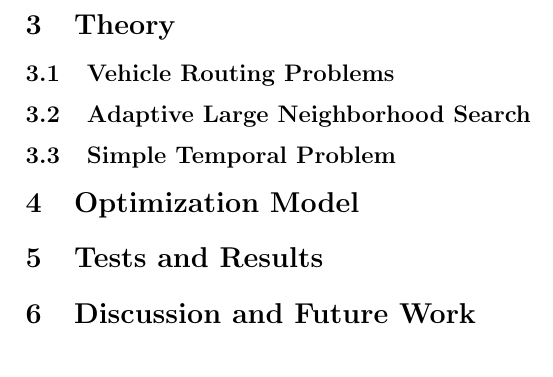
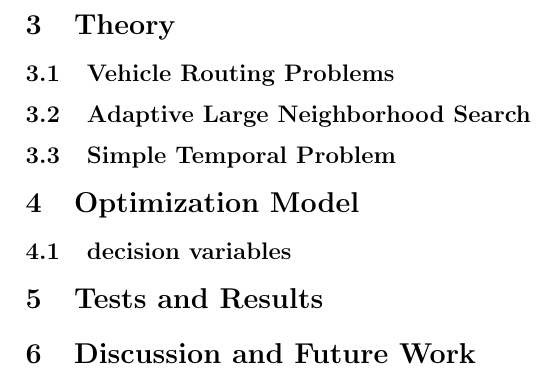
Before and after one commit to keesterbrugge/pdptt_alns, a LaTeX paper (latex/paper.tex): part of page 4 of 5, cut so that both start at the same text. Compiled offline with pdfLaTeX.

```diff
--- a/latex/paper.tex
+++ b/latex/paper.tex
@@ -49,6 +49,7 @@
 \subsection{Adaptive Large Neighborhood Search}
 \subsection{Simple Temporal Problem}
 \section{Optimization Model}
+\subsection{decision variables}
 \label{chap:Optimization Model}
 \section{Tests and Results}
 \label{chap:Tests and Results}
```
Also changed, not shown: latex/paper.pdf, papers/Drexl_branchAndCut_VRPTT.pdf (renamed from Drexl_branchAndCut_VRPTT.pdf), 4 other files.
